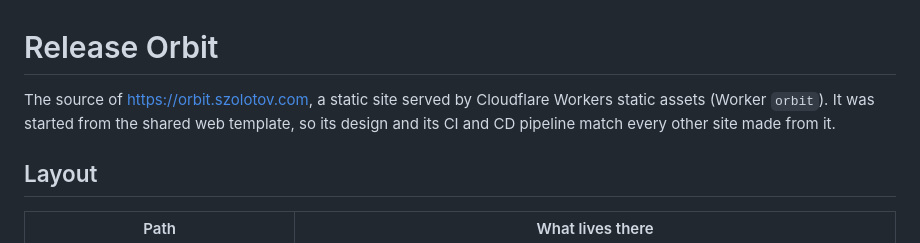
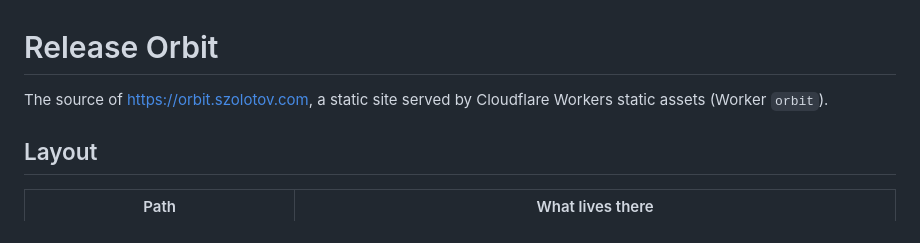
Before and after one commit to greenblacked/Orbit, a Markdown page: README.md, the part around the change. Drawn GitHub-style.

Commit message:
docs: describe the site on its own in the README

```diff
--- a/README.md
+++ b/README.md
@@ -1,6 +1,6 @@
 # Release Orbit
 
-The source of <https://orbit.szolotov.com>, a static site served by Cloudflare Workers static assets (Worker `orbit`). It was started from the shared web template, so its design and its CI and CD pipeline match every other site made from it.
+The source of <https://orbit.szolotov.com>, a static site served by Cloudflare Workers static assets (Worker `orbit`).
 
 ## Layout
 
```
